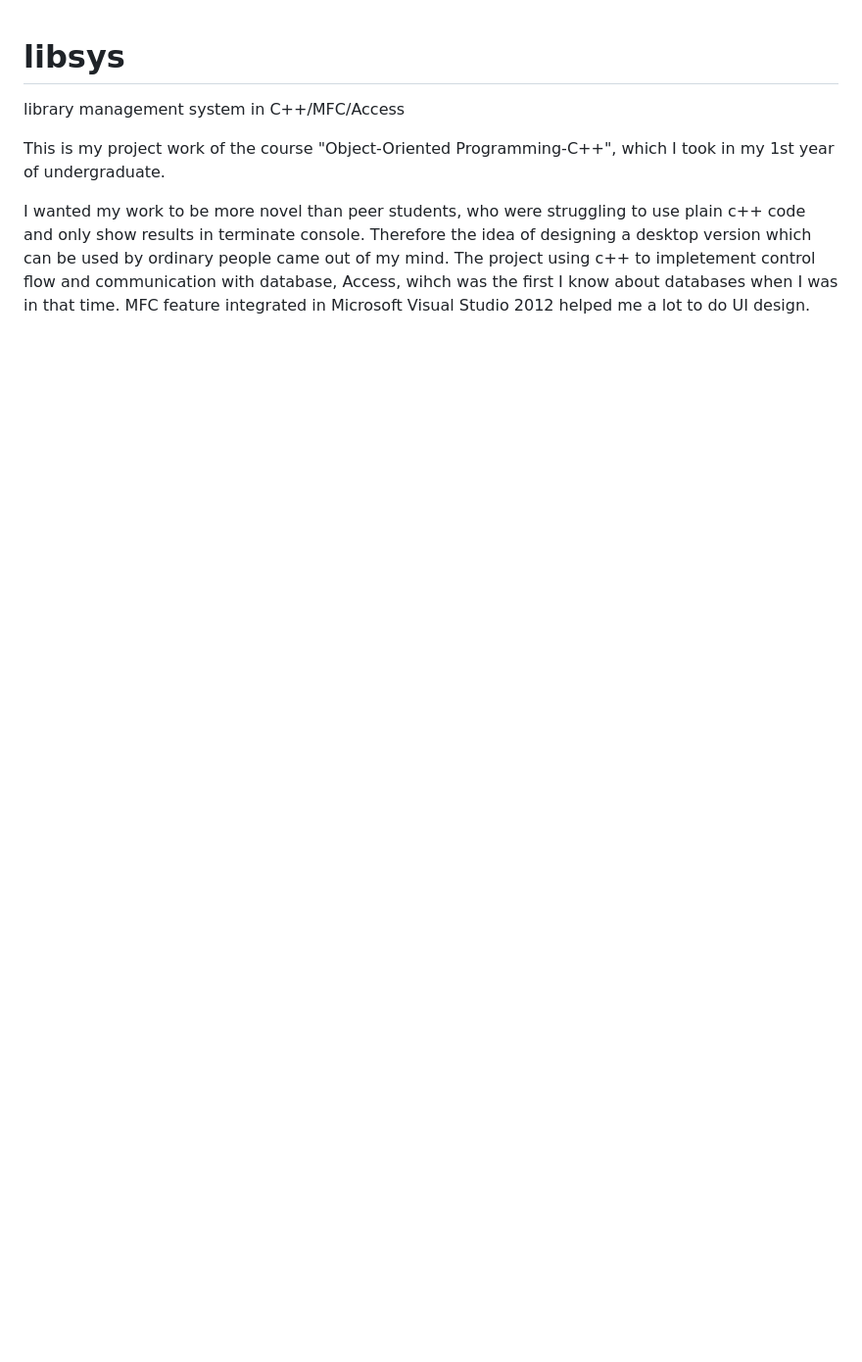
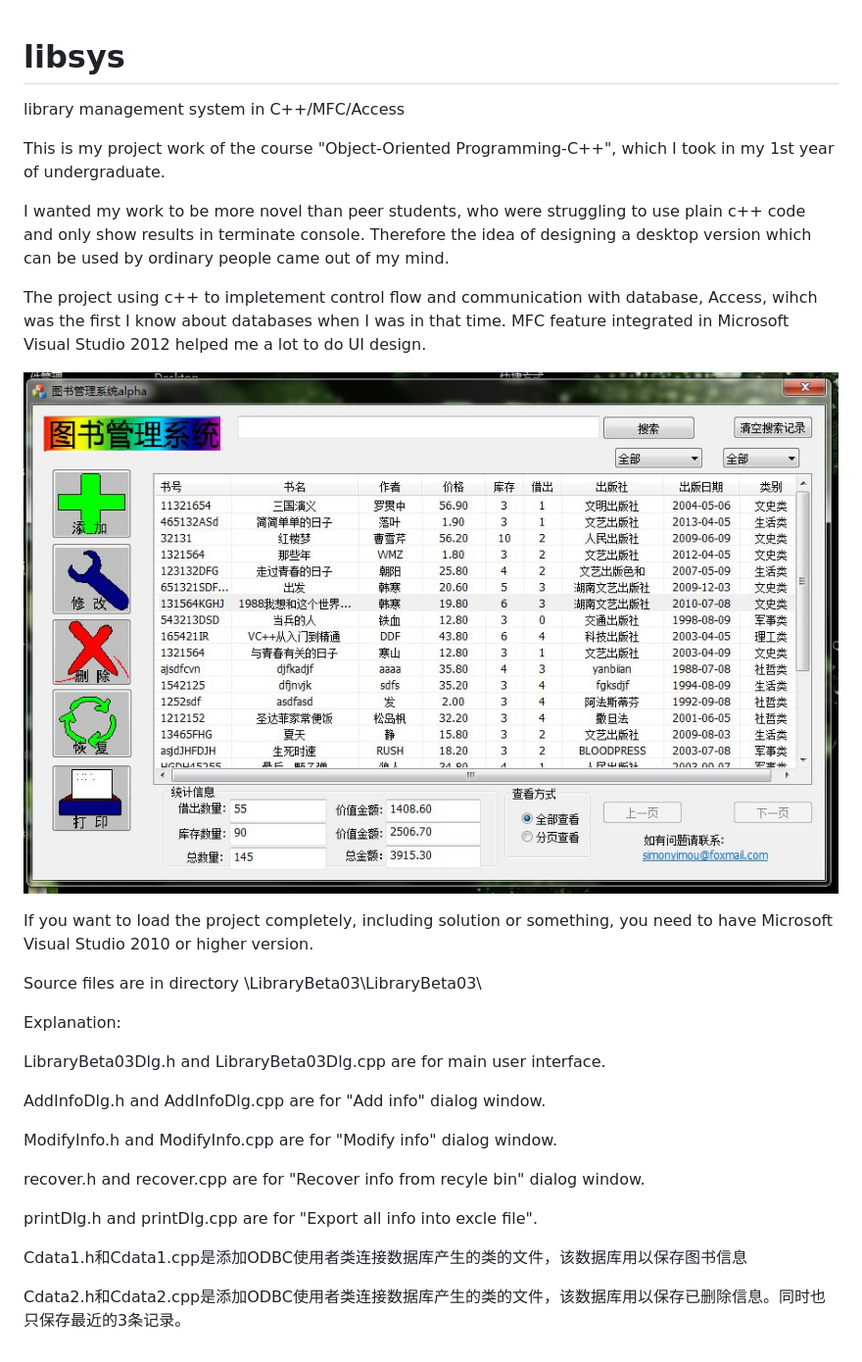
Before and after one commit to ctimeprints/libsys, a Markdown page: README.md, the part around the change. Shown: that part at 98% size. GitHub-like rendering; pictures changed too: readme_res/main.jpg (added); blank space fills up the shorter version.

```diff
--- a/README.md
+++ b/README.md
@@ -4,5 +4,28 @@ library management system in C++/MFC/Access
 This is my project work of the course "Object-Oriented Programming-C++", which I took in my 1st year of undergraduate.
 
 I wanted my work to be more novel than peer students, who were struggling to use plain c++ code and only show results in terminate console. Therefore the idea of designing a desktop version which can be used by ordinary people came out of my mind.
+
 The project using c++ to impletement control flow and communication with database, Access, wihch was the first I know about databases when I was in that time.
 MFC feature integrated in Microsoft Visual Studio 2012 helped me a lot to do UI design.
+
+![Main UI](./readme_res/main.jpg)
+
+If you want to load the project completely, including solution or something, you need to have Microsoft Visual Studio 2010 or higher version.
+
+Source files are in directory \LibraryBeta03\LibraryBeta03\
+
+Explanation:
+
+LibraryBeta03Dlg.h and LibraryBeta03Dlg.cpp are for main user interface.
+
+AddInfoDlg.h and AddInfoDlg.cpp are for "Add info" dialog window.
+
+ModifyInfo.h and ModifyInfo.cpp are for "Modify info" dialog window.
+
+recover.h and recover.cpp are for "Recover info from recyle bin" dialog window.
+
+printDlg.h and printDlg.cpp are for "Export all info into excle file".
+
+Cdata1.h和Cdata1.cpp是添加ODBC使用者类连接数据库产生的类的文件，该数据库用以保存图书信息
+
+Cdata2.h和Cdata2.cpp是添加ODBC使用者类连接数据库产生的类的文件，该数据库用以保存已删除信息。同时也只保存最近的3条记录。
```
